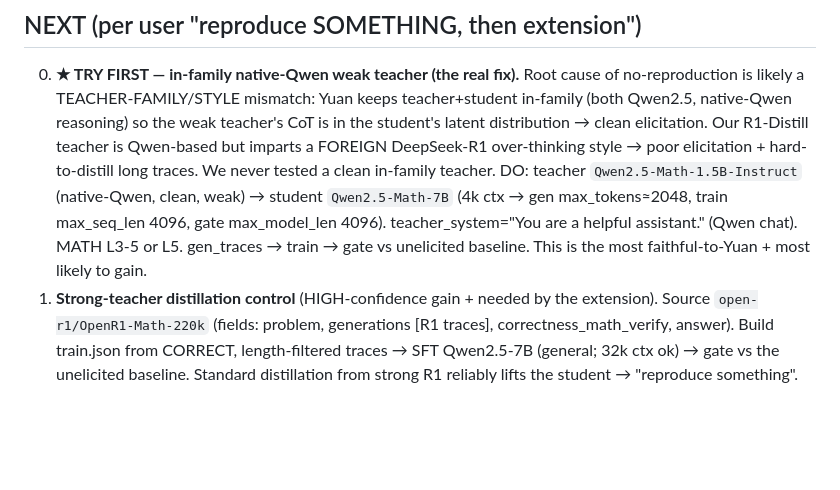
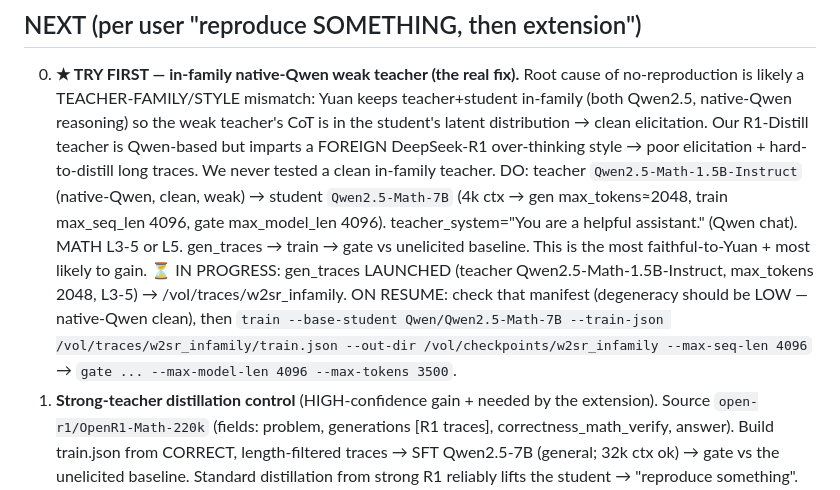
Before and after one commit to Abraham-y/cot-monitorability-w2sr, a Markdown page: HANDOFF.md, the part around the change. GitHub-like rendering; blank space fills up the shorter version.

Commit message:
HANDOFF: in-family gen launched (Qwen2.5-Math-1.5B-Instruct->Math-7B); resume = train+gate

```diff
--- a/HANDOFF.md
+++ b/HANDOFF.md
@@ -83,6 +83,12 @@ the blocker (L5 had headroom, still flat).
    max_seq_len 4096, gate max_model_len 4096). teacher_system="You are a helpful
    assistant." (Qwen chat). MATH L3-5 or L5. gen_traces → train → gate vs
    unelicited baseline. This is the most faithful-to-Yuan + most likely to gain.
+   ⏳ IN PROGRESS: gen_traces LAUNCHED (teacher Qwen2.5-Math-1.5B-Instruct,
+   max_tokens 2048, L3-5) → /vol/traces/w2sr_infamily. ON RESUME: check that
+   manifest (degeneracy should be LOW — native-Qwen clean), then
+   `train --base-student Qwen/Qwen2.5-Math-7B --train-json
+   /vol/traces/w2sr_infamily/train.json --out-dir /vol/checkpoints/w2sr_infamily
+   --max-seq-len 4096` → `gate ... --max-model-len 4096 --max-tokens 3500`.
 1. **Strong-teacher distillation control** (HIGH-confidence gain + needed by the
    extension). Source `open-r1/OpenR1-Math-220k` (fields: problem, generations
    [R1 traces], correctness_math_verify, answer). Build train.json from CORRECT,
```
